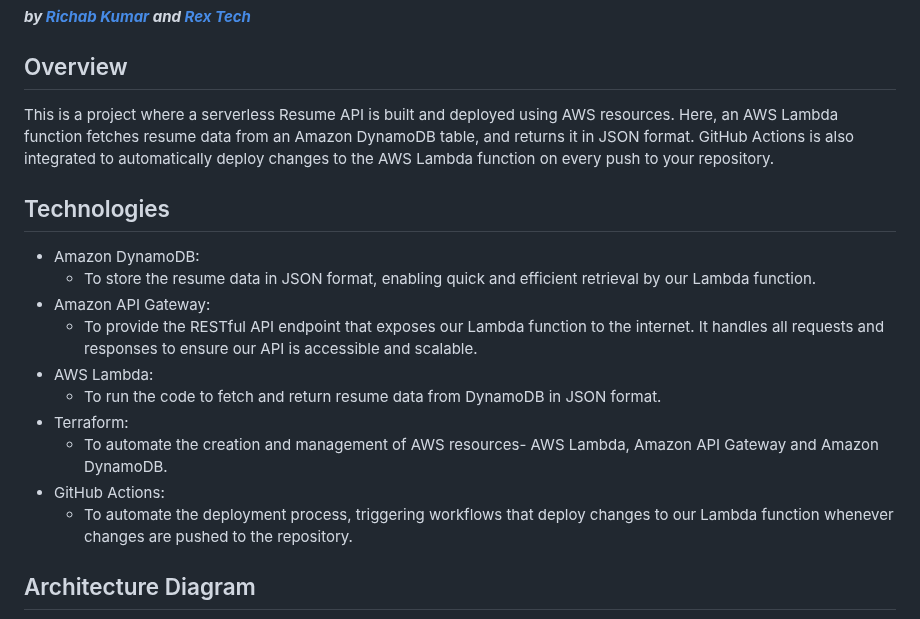
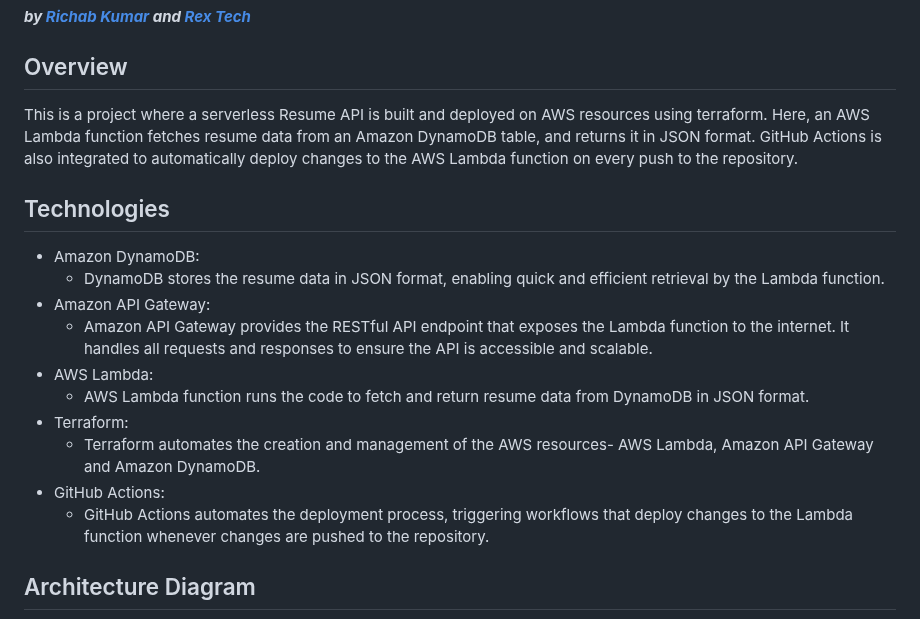
Before and after one commit to RosemaryOjwang/Cloud-Resume-API, a Markdown page: README.md, the part around the change. Rendered like a GitHub page.

```diff
--- a/README.md
+++ b/README.md
@@ -2,19 +2,19 @@
 _**by [Richab Kumar](https://github.com/rishabkumar7/cloud-resume-api) and [Rex Tech](https://x.com/REXTECH_/status/1810292176410308726)**_
 
 ## Overview
-This is a project where a serverless Resume API is built and deployed using AWS resources. Here, an AWS Lambda function fetches resume data from an Amazon DynamoDB table, and returns it in JSON format. GitHub Actions is also integrated to automatically deploy changes to the AWS Lambda function on every push to your repository.
+This is a project where a serverless Resume API is built and deployed on AWS resources using terraform. Here, an AWS Lambda function fetches resume data from an Amazon DynamoDB table, and returns it in JSON format. GitHub Actions is also integrated to automatically deploy changes to the AWS Lambda function on every push to the repository.
 
 ## Technologies
 - Amazon DynamoDB:
-    - To store the resume data in JSON format, enabling quick and efficient retrieval by our Lambda function.
+    - DynamoDB stores the resume data in JSON format, enabling quick and efficient retrieval by the Lambda function.
 - Amazon API Gateway:
-    - To provide the RESTful API endpoint that exposes our Lambda function to the internet. It handles all requests and responses to ensure our API is accessible and scalable.
+    - Amazon API Gateway provides the RESTful API endpoint that exposes the Lambda function to the internet. It handles all requests and responses to ensure the API is accessible and scalable.
 - AWS Lambda:
-    - To run the code to fetch and return resume data from DynamoDB in JSON format.
+    - AWS Lambda function runs the code to fetch and return resume data from DynamoDB in JSON format.
 - Terraform:
-    - To automate the creation and management of AWS resources- AWS Lambda, Amazon API Gateway and Amazon DynamoDB.
+    - Terraform automates the creation and management of the AWS resources- AWS Lambda, Amazon API Gateway and Amazon DynamoDB.
 - GitHub Actions:
-    - To automate the deployment process, triggering workflows that deploy changes to our Lambda function whenever changes are pushed to the repository.
+    - GitHub Actions automates the deployment process, triggering workflows that deploy changes to the Lambda function whenever changes are pushed to the repository.
 
 ## Architecture Diagram
 ![Architecture Diagram](images/architecturediagram.png)
```
